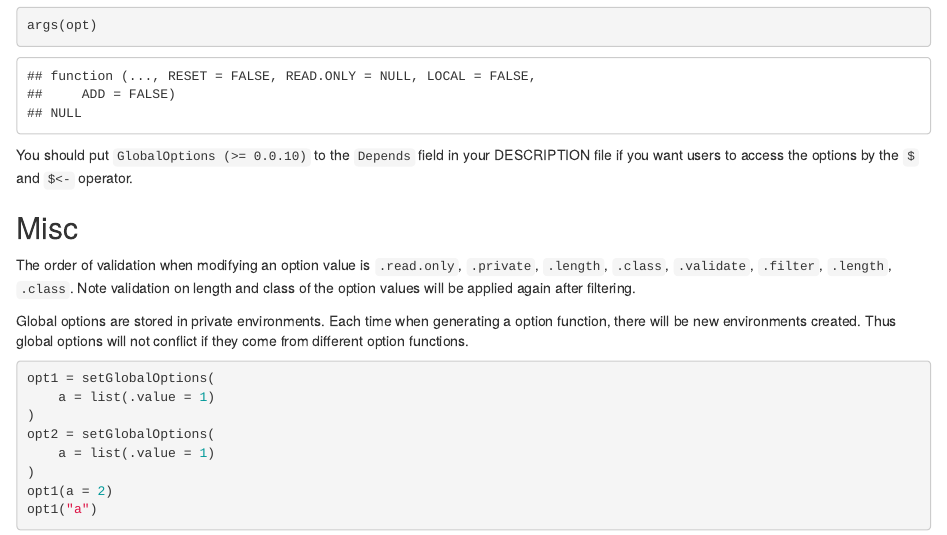
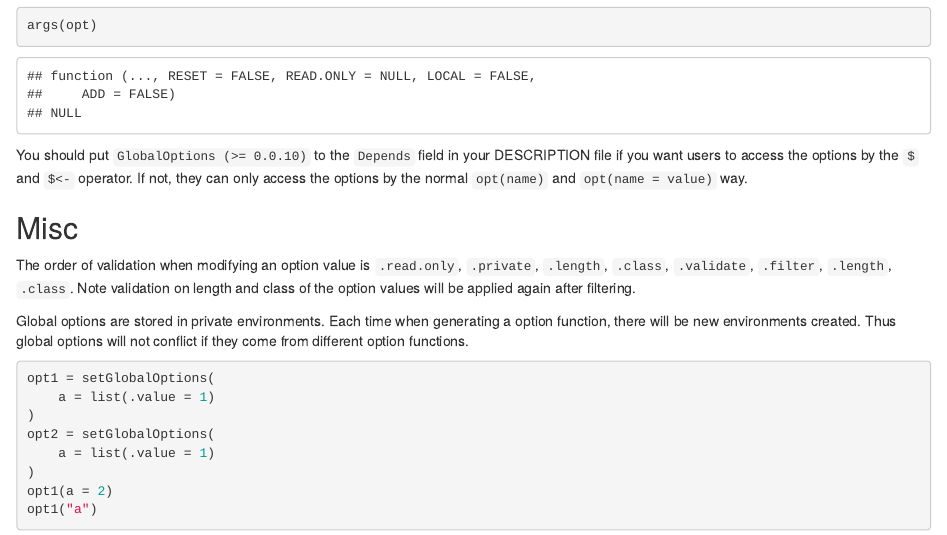
Before and after one commit to jokergoo/GlobalOptions, an R Markdown document (vignettes/GlobalOptions.Rmd): the page in a window 1100 px wide, from 10350 px down. Rendered offline with R 4.5, knitr and Pandoc, with nearby package versions; some code elsewhere in the file could not run offline.

Commit message:
vignette

````diff
--- a/vignettes/GlobalOptions.Rmd
+++ b/vignettes/GlobalOptions.Rmd
@@ -414,7 +414,8 @@ args(opt)
 ```
 
 You should put `GlobalOptions (>= 0.0.10)` to the `Depends` field in your DESCRIPTION file
-if you want users to access the options by the `$` and `$<-` operator.
+if you want users to access the options by the `$` and `$<-` operator. If not, they can
+only access the options by the normal `opt(name)` and `opt(name = value)` way.
 
 ## Misc
 
````
Also changed, not shown: vignettes/GlobalOptions.Rmd (2 more changed lines).
